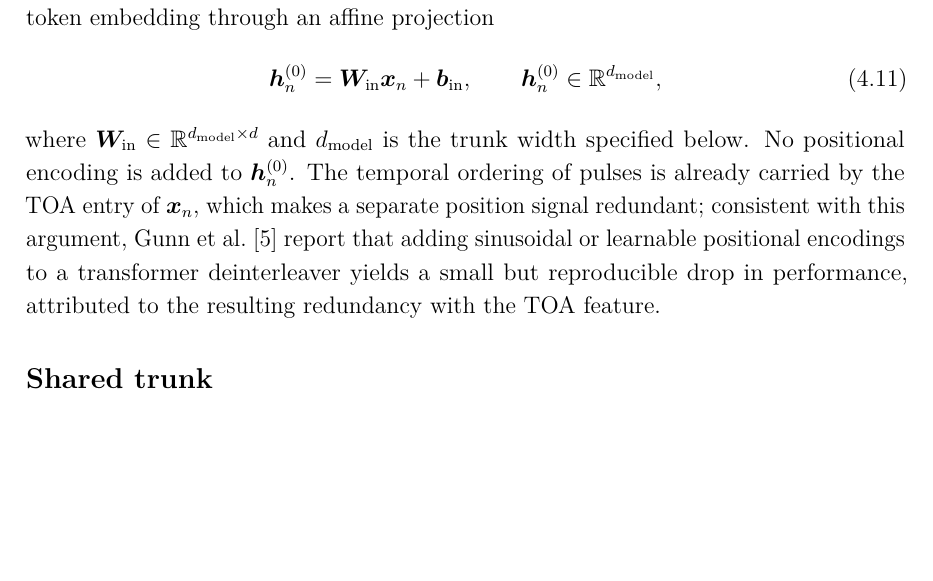
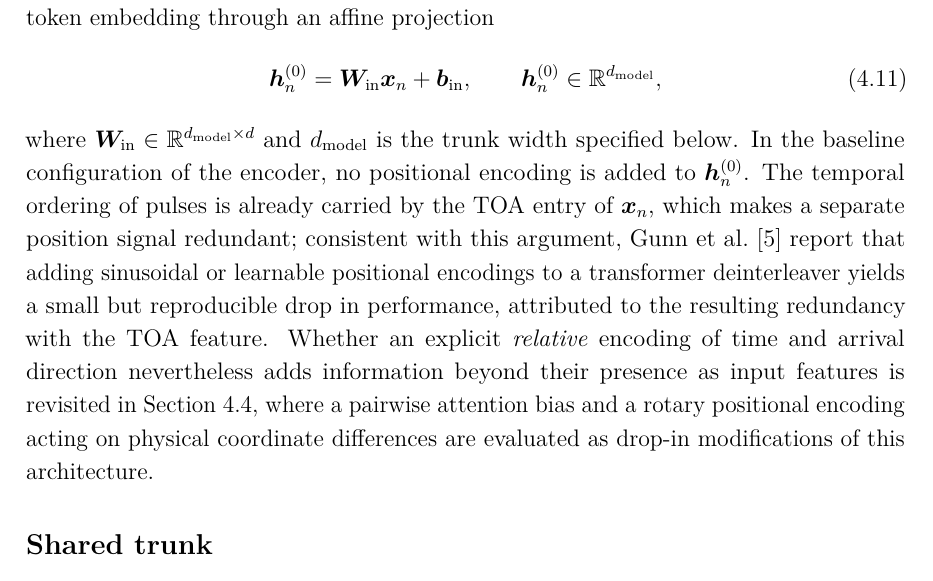
Before and after one commit to macktron/masters-thesis, a LaTeX thesis (main.tex, which reads sections/04_method/03_architecture.tex): part of page 36 of 64, cut so that both start at the same text, the shorter picture padded with empty space. The pictures show the PDF file main.pdf that the author committed with the source.

Commit message:
autosave: 2026-08-10T12:24:17Z

```diff
--- a/sections/04_method/03_architecture.tex
+++ b/sections/04_method/03_architecture.tex
@@ -19,8 +19,9 @@ Each pulse vector $\vect{x}_n \in \R^{d}$, built from the scaled \glspl{pdw} of
   \vect{h}^{(0)}_n \in \R^{d_{\mathrm{model}}},
 \end{equation}
 where $\mat{W}_{\mathrm{in}} \in \R^{d_{\mathrm{model}} \times d}$ and $d_{\mathrm{model}}$ is the trunk width specified below.
-No positional encoding is added to $\vect{h}^{(0)}_n$.
+In the baseline configuration of the encoder, no positional encoding is added to $\vect{h}^{(0)}_n$.
 The temporal ordering of pulses is already carried by the \gls{toa} entry of $\vect{x}_n$, which makes a separate position signal redundant; consistent with this argument, \textcite{gunn2025deinterleaving} report that adding sinusoidal or learnable positional encodings to a transformer deinterleaver yields a small but reproducible drop in performance, attributed to the resulting redundancy with the \gls{toa} feature.
+Whether an explicit \emph{relative} encoding of time and arrival direction nevertheless adds information beyond their presence as input features is revisited in \cref{sec:method:attention}, where a pairwise attention bias and a rotary positional encoding acting on physical coordinate differences are evaluated as drop-in modifications of this architecture.
 
 \subsection*{Shared trunk}
 
```
Also changed, not shown: main.pdf.
